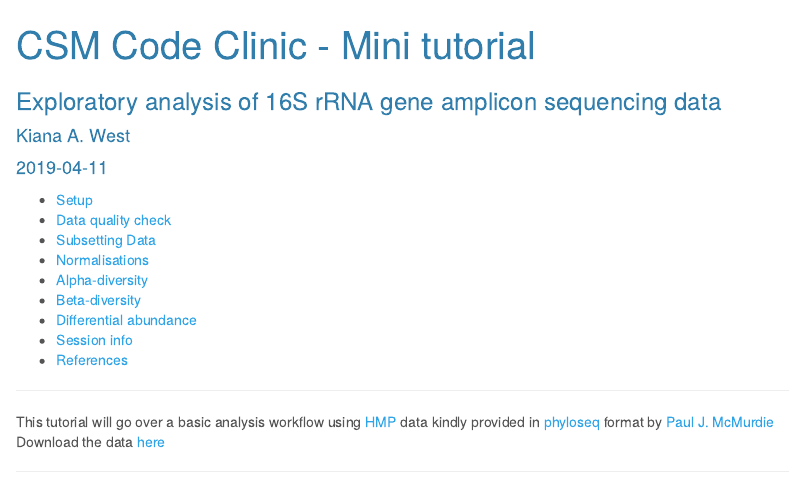
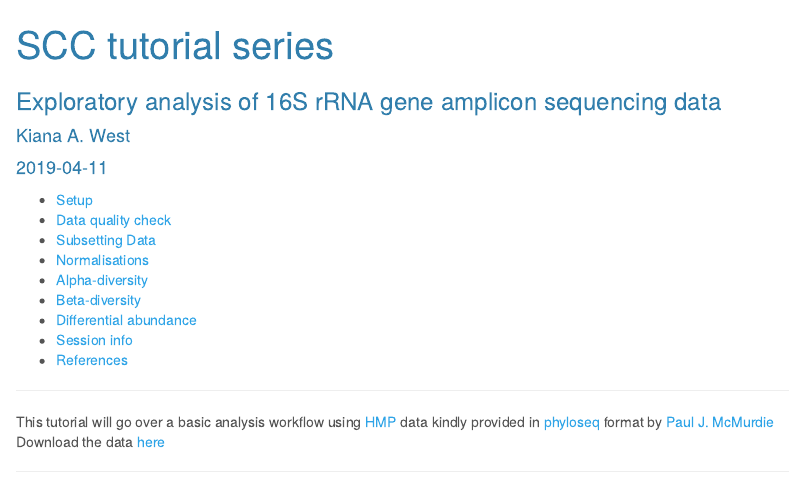
Before and after one commit to ka-west/SCC-tutorials, an R Markdown document (R/16S_exploratory.Rmd): the page in a window 1100 px wide, from its top. Rendered offline with R 4.5, knitr and Pandoc, with nearby package versions; some code elsewhere in the file could not run offline.

Commit message:
fix titles

```diff
--- a/R/16S_exploratory.Rmd
+++ b/R/16S_exploratory.Rmd
@@ -1,5 +1,5 @@
 ---
-title: CSM Code Clinic - Mini tutorial
+title: SCC tutorial series
 subtitle: Exploratory analysis of 16S rRNA gene amplicon sequencing data
 author: "Kiana A. West"
 date: "`r Sys.Date()`"
```
Also changed, not shown: R/cheat_sheet.Rmd (+1 -1 lines), tutorials/cheat_sheet.html.
